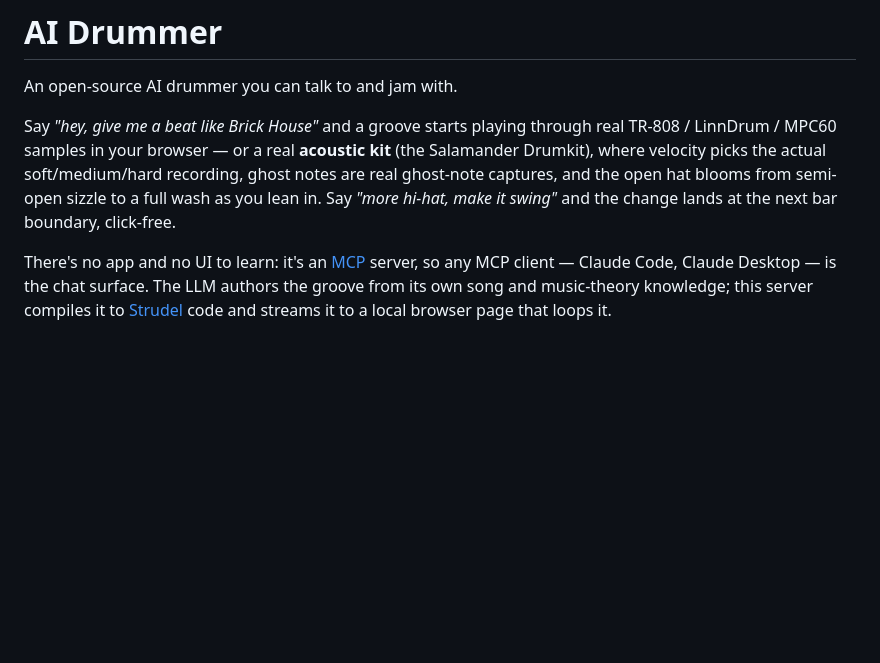
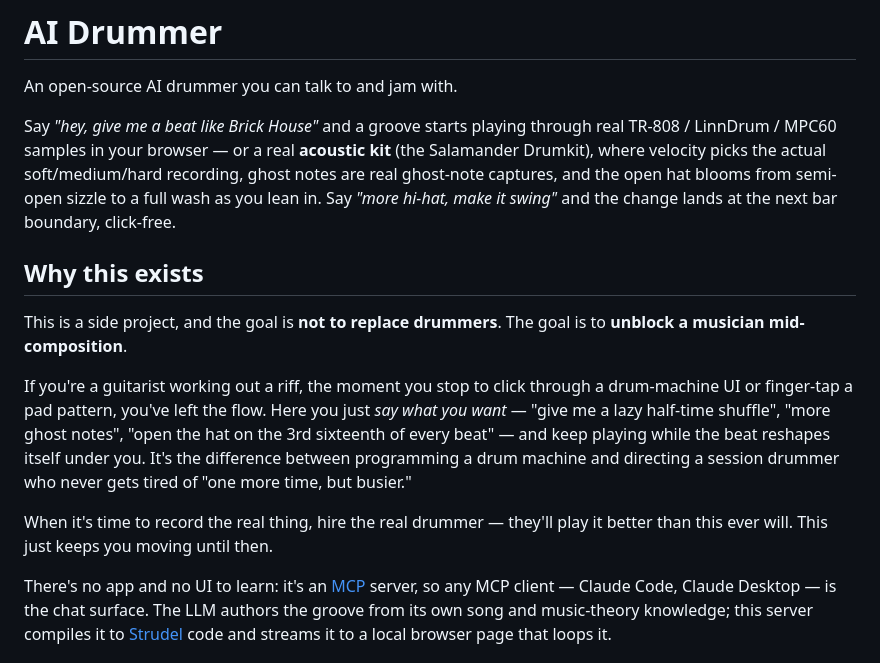
Before and after one commit to rh-adrian/drummy, a Markdown page: README.md, the part around the change. GitHub-like rendering; blank space fills up the shorter version.

Commit message:
README: why this exists — unblock composition, not replace drummers
Co-Authored-By: Claude Fable 5 <noreply@anthropic.com>
Claude-Session: https://claude.ai/code/session_0118AaAYfN19wCZBqzJoc9U4

```diff
--- a/README.md
+++ b/README.md
@@ -8,6 +8,21 @@ TR-808 / LinnDrum / MPC60 samples in your browser — or a real **acoustic kit**
 ghost notes are real ghost-note captures, and the open hat blooms from semi-open
 sizzle to a full wash as you lean in. Say *"more hi-hat, make it swing"* and the
 change lands at the next bar boundary, click-free.
+
+## Why this exists
+
+This is a side project, and the goal is **not to replace drummers**. The goal is to
+**unblock a musician mid-composition**.
+
+If you're a guitarist working out a riff, the moment you stop to click through a
+drum-machine UI or finger-tap a pad pattern, you've left the flow. Here you just
+*say what you want* — "give me a lazy half-time shuffle", "more ghost notes",
+"open the hat on the 3rd sixteenth of every beat" — and keep playing while the beat
+reshapes itself under you. It's the difference between programming a drum machine and
+directing a session drummer who never gets tired of "one more time, but busier."
+
+When it's time to record the real thing, hire the real drummer — they'll play it
+better than this ever will. This just keeps you moving until then.
 
 There's no app and no UI to learn: it's an [MCP](https://modelcontextprotocol.io) server,
 so any MCP client — Claude Code, Claude Desktop — is the chat surface. The LLM authors
```
